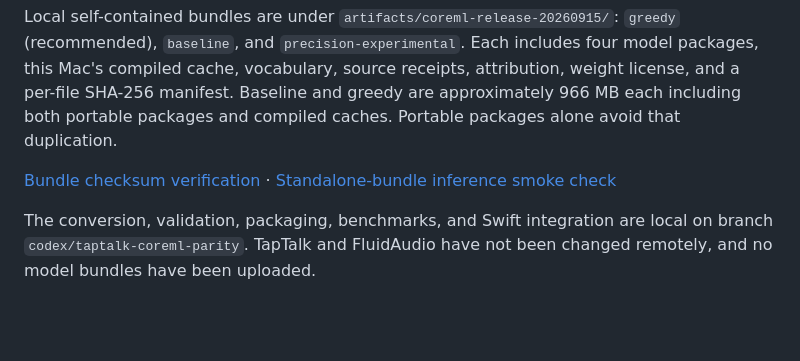
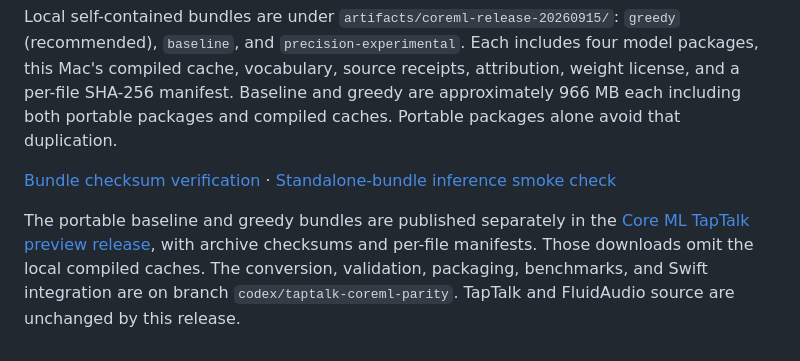
Before and after one commit to Oruk-AI/orukeet, a Markdown page: evidence/coreml-taptalk-20260915/README.md, the part around the change. GitHub-like rendering; blank space fills up the shorter version.

```diff
--- a/evidence/coreml-taptalk-20260915/README.md
+++ b/evidence/coreml-taptalk-20260915/README.md
@@ -180,6 +180,9 @@ caches. Portable packages alone avoid that duplication.
 [Bundle checksum verification](package-verification.json) ·
 [Standalone-bundle inference smoke check](package-smoke.json)
 
-The conversion, validation, packaging, benchmarks, and Swift integration are
-local on branch `codex/taptalk-coreml-parity`. TapTalk and FluidAudio have not
-been changed remotely, and no model bundles have been uploaded.
+The portable baseline and greedy bundles are published separately in the
+[Core ML TapTalk preview release](https://github.com/Oruk-AI/orukeet/releases/tag/coreml-taptalk-preview-20260915),
+with archive checksums and per-file manifests. Those downloads omit the local
+compiled caches. The conversion, validation, packaging, benchmarks, and Swift
+integration are on branch `codex/taptalk-coreml-parity`. TapTalk and FluidAudio
+source are unchanged by this release.
```
Also changed, not shown: export/coreml/README.md (+16 -2 lines).
